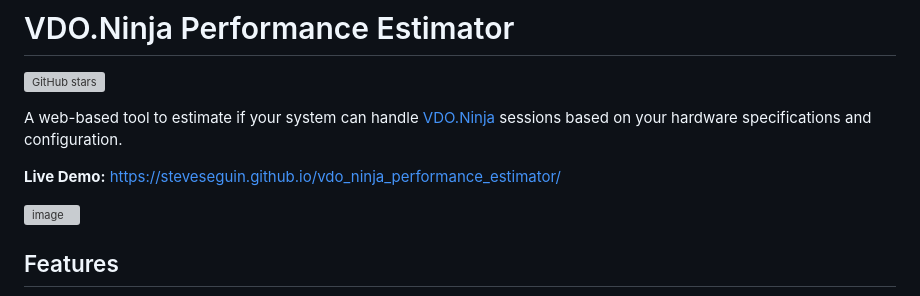
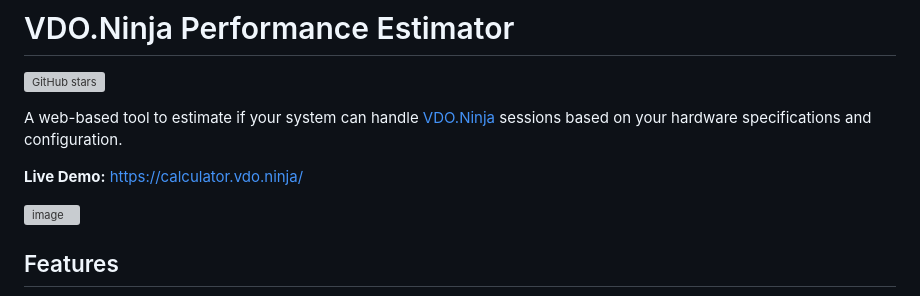
Before and after one commit to steveseguin/vdo_ninja_performance_estimator, a Markdown page: README.md, the part around the change. GitHub-like rendering; grey boxes are pictures that could not be loaded.

```diff
--- a/README.md
+++ b/README.md
@@ -4,7 +4,7 @@
 
 A web-based tool to estimate if your system can handle [VDO.Ninja](https://vdo.ninja) sessions based on your hardware specifications and configuration.
 
-**Live Demo:** [https://steveseguin.github.io/vdo_ninja_performance_estimator/](https://steveseguin.github.io/vdo_ninja_performance_estimator/)
+**Live Demo:** [https://calculator.vdo.ninja/](https://calculator.vdo.ninja)
 
 ![image](https://github.com/user-attachments/assets/fc6bcdec-dc6e-46e7-bf1b-d6925b9ab313)
 
```
